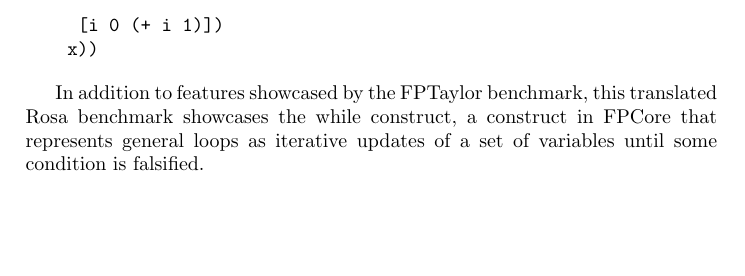
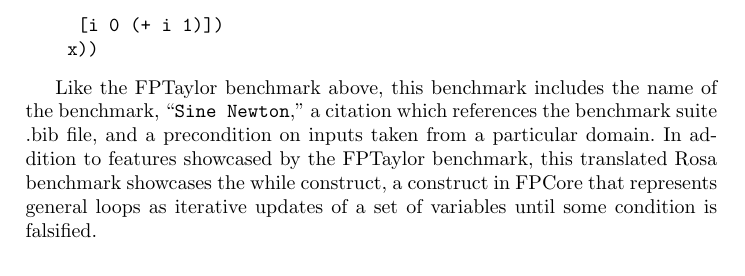
Before and after one commit to FPBench/FPBench, a LaTeX document (papers/nsv16/case-studies.tex): part of page 3 of 6, cut so that both start at the same text, the shorter picture padded with empty space. Compiled offline with pdfLaTeX.

Commit message:
Add some FPTaylor text for consistency

```diff
--- a/papers/nsv16/case-studies.tex
+++ b/papers/nsv16/case-studies.tex
@@ -112,10 +112,14 @@
     x))
 \end{verbatim}
 
-In addition to features showcased by the FPTaylor benchmark, this
-translated Rosa benchmark showcases the while construct, a construct
-in FPCore that represents general loops as iterative updates of a set
-of variables until some condition is falsified.
+Like the FPTaylor benchmark above, this benchmark includes the name of
+the benchmark, ``\verb|Sine Newton|,'' a citation which references the
+benchmark suite .bib file, and a precondition on inputs taken from a
+particular domain. In addition to features showcased by the FPTaylor
+benchmark, this translated Rosa benchmark showcases the while
+construct, a construct in FPCore that represents general loops as
+iterative updates of a set of variables until some condition is
+falsified.
 
 \subsection{Herbie}
 
```
